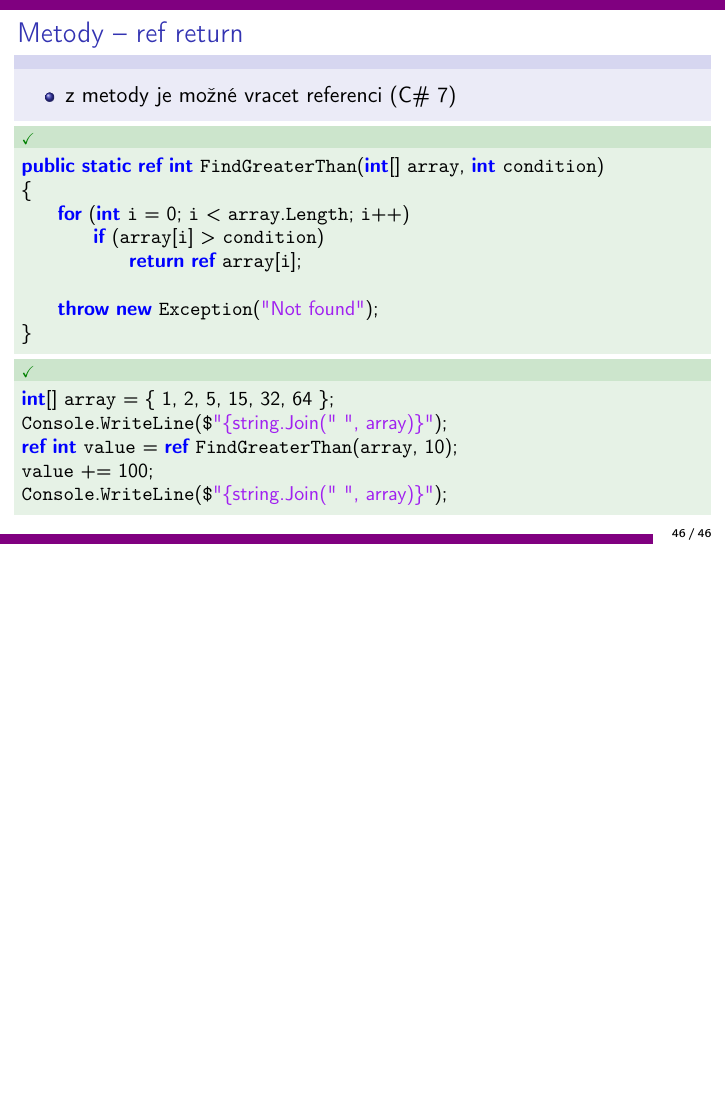
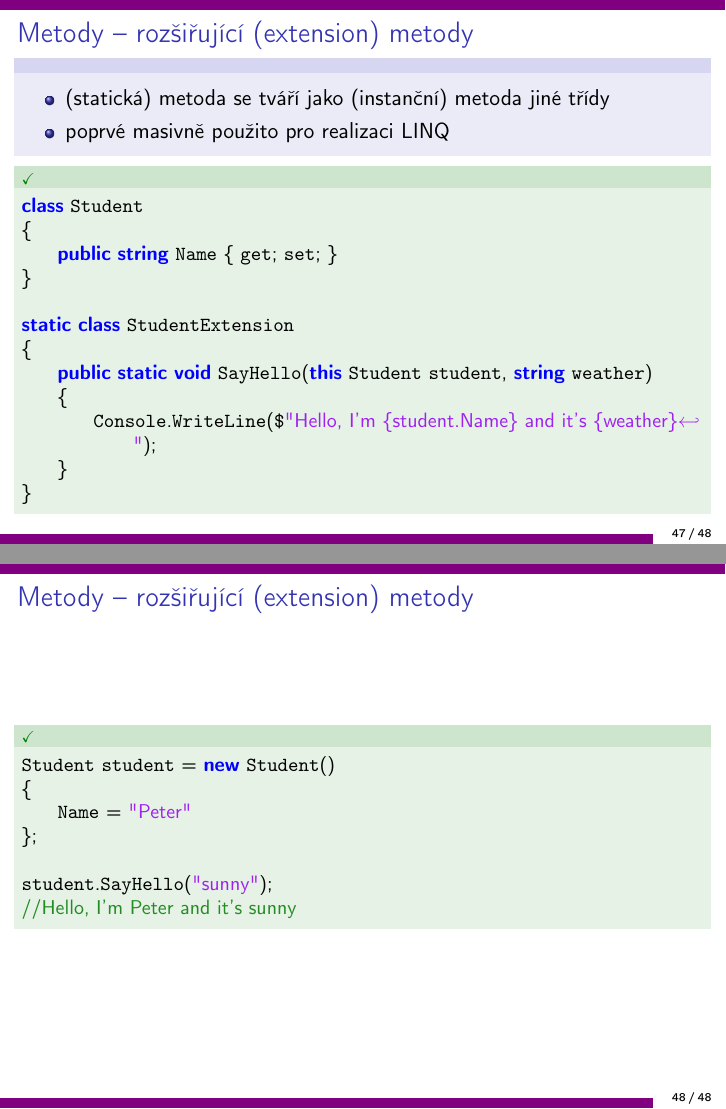
Before and after one commit to bLuma/school-materials, LaTeX slides (csharp/__icshp-main.tex, which reads csharp/objektove-typy.tex): page 46 of 46 before the commit and pages 47 and 48 of 48 after it, the two joined at a grey line, the shorter picture padded with empty space. Compiled offline with pdfLaTeX.

Commit message:
Extension methods

```diff
--- a/csharp/objektove-typy.tex
+++ b/csharp/objektove-typy.tex
@@ -852,4 +852,49 @@ Console.WriteLine($"{string.Join(" ", array)}");
 \end{frame}
 
 
+
+
+
+\begin{frame}[fragile]
+\frametitle{Metody -- rozšiřující (extension) metody}
+\vskip -2mm
+\begin{bitemize}{}
+\item (statická) metoda se tváří jako (instanční) metoda jiné třídy
+\item poprvé masivně použito pro realizaci LINQ
+\end{bitemize}
+\vskip -2mm
+\begin{yesblock}
+\begin{lstlisting}[basicstyle=\small]
+class Student
+{
+    public string Name { get; set; }
+}
+
+static class StudentExtension
+{
+    public static void SayHello(this Student student, string weather)
+    {
+        Console.WriteLine($"Hello, I'm {student.Name} and it's {weather}");
+    }
+}
+\end{lstlisting}
+\end{yesblock}
+\end{frame}
+
+\begin{frame}[fragile]
+\frametitle{Metody -- rozšiřující (extension) metody}
+\begin{yesblock}
+\begin{lstlisting}[basicstyle=\small]
+Student student = new Student()
+{
+    Name = "Peter"
+};
+
+student.SayHello("sunny");
+//Hello, I'm Peter and it's sunny
+\end{lstlisting}
+\end{yesblock}
+\end{frame}
+
+
 \zkouskove
```
